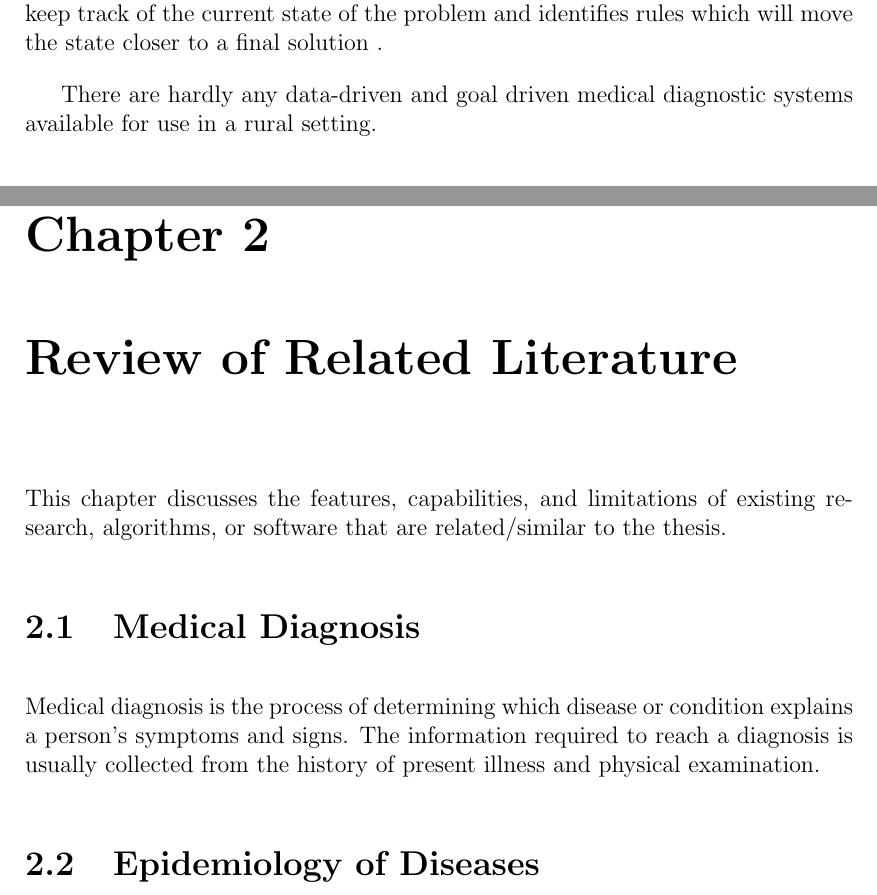
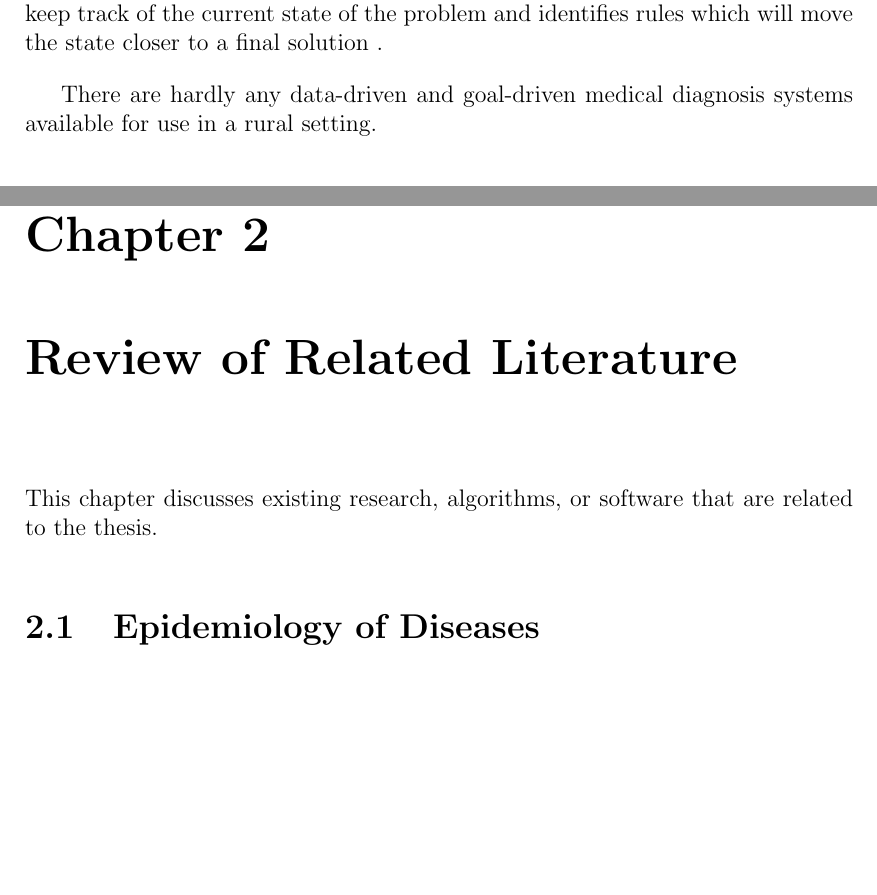
Before and after one commit to inpaner/ms-thesis, a LaTeX thesis (Thesis Proposal/main.tex, which reads Thesis Proposal/chapter_1.tex, Thesis Proposal/chapter_2.tex): two parts of pages 3 and 6 of 14, joined at a grey line, cut so that both start at the same text, the shorter picture padded with empty space. Compiled offline with pdfLaTeX.

Commit message:
Final edits before submission.

```diff
--- a/Thesis Proposal/chapter_1.tex
+++ b/Thesis Proposal/chapter_1.tex
@@ -47,7 +47,7 @@ Identification and diagnostic systems fit this model, with the aim of determinin
 Data driven reasoning or forward chaining is used in configuration problems where inputs vary and can be combined in an almost infinite number of ways.
 Expert systems that use forward chaining keep track of the current state of the problem and identifies rules which will move the state closer to a final solution .
 
-There are hardly any data-driven and goal driven medical diagnostic systems available for use in a rural setting.
+There are hardly any data-driven and goal-driven medical diagnosis systems available for use in a rural setting.
 
 \section{Research Objectives}
 \label{sec:researchobjectives}
--- a/Thesis Proposal/chapter_2.tex
+++ b/Thesis Proposal/chapter_2.tex
@@ -9,12 +9,11 @@
 \chapter{Review of Related Literature}
 \label{sec:relatedlit}
 
-This chapter discusses the features, capabilities, and limitations of existing research, algorithms, or software
-that are related/similar to the thesis.
+This chapter discusses existing research, algorithms, or software that are related to the thesis.
 
-\section{Medical Diagnosis}
-Medical diagnosis is the process of determining which disease or condition explains a person's symptoms and signs.
-The information required to reach a diagnosis is usually collected from the history of present illness and physical examination.
+%\section{Medical Diagnosis}
+%Medical diagnosis is the process of determining which disease or condition explains a person's symptoms and signs.
+%The information required to reach a diagnosis is usually collected from the history of present illness and physical examination.
 
 \section{Epidemiology of Diseases}
 Epidemiology is the branch of medicine that studies the distribution and determinants of healt-related states or events, and the application of this study to the control of diseases and other health problems \footnote{http://www.who.int/topics/epidemiology/en/}.
```
Also changed, not shown: Thesis Proposal/myreferences.bib (+1 -1 lines).
